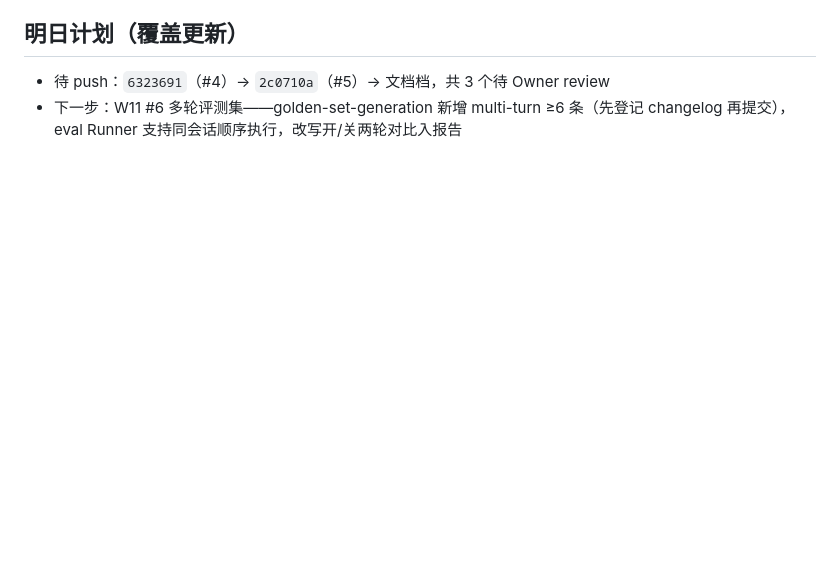
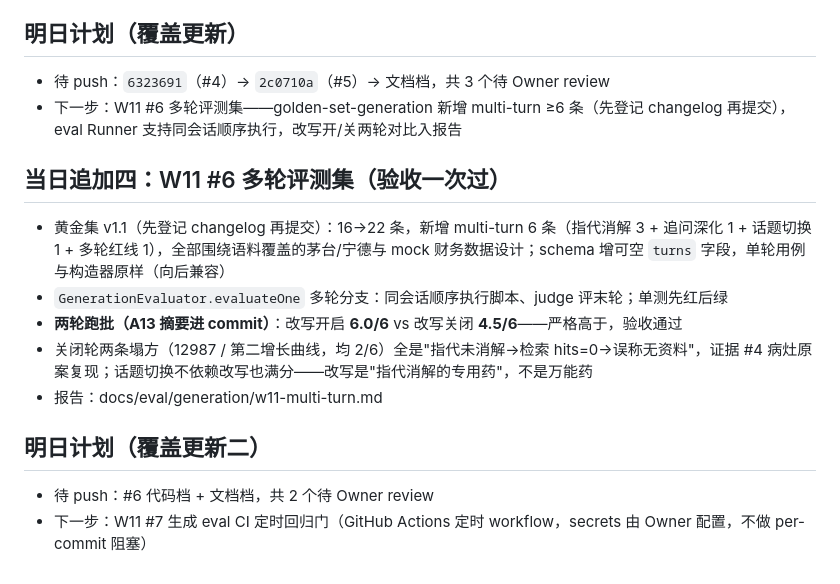
Before and after one commit to GuohuiYin/ai-evolution, a Markdown page: docs/journal/2026-09-14.md, the part around the change. Drawn GitHub-style; blank space fills up the shorter version.

Commit message:
W11 #6 文档档：两轮对比报告 + 计划表打勾 + 周记
- docs/eval/generation/w11-multi-turn.md：改写开/关两轮逐条对照 + 塌方根因 + 三条判读
- w11 计划表 #6 打勾（a78dbde）
- 周记追加四：#6 验收一次过，改写是"指代消解的专用药"

```diff
--- a/docs/journal/2026-09-14.md
+++ b/docs/journal/2026-09-14.md
@@ -45,3 +45,16 @@
 
 - 待 push：`6323691`（#4）→ `2c0710a`（#5）→ 文档档，共 3 个待 Owner review
 - 下一步：W11 #6 多轮评测集——golden-set-generation 新增 multi-turn ≥6 条（先登记 changelog 再提交），eval Runner 支持同会话顺序执行，改写开/关两轮对比入报告
+
+## 当日追加四：W11 #6 多轮评测集（验收一次过）
+
+- 黄金集 v1.1（先登记 changelog 再提交）：16→22 条，新增 multi-turn 6 条（指代消解 3 + 追问深化 1 + 话题切换 1 + 多轮红线 1），全部围绕语料覆盖的茅台/宁德与 mock 财务数据设计；schema 增可空 `turns` 字段，单轮用例与构造器原样（向后兼容）
+- `GenerationEvaluator.evaluateOne` 多轮分支：同会话顺序执行脚本、judge 评末轮；单测先红后绿
+- **两轮跑批（A13 摘要进 commit）**：改写开启 **6.0/6** vs 改写关闭 **4.5/6**——严格高于，验收通过
+- 关闭轮两条塌方（12987 / 第二增长曲线，均 2/6）全是"指代未消解→检索 hits=0→误称无资料"，证据 #4 病灶原案复现；话题切换不依赖改写也满分——改写是"指代消解的专用药"，不是万能药
+- 报告：docs/eval/generation/w11-multi-turn.md
+
+## 明日计划（覆盖更新二）
+
+- 待 push：#6 代码档 + 文档档，共 2 个待 Owner review
+- 下一步：W11 #7 生成 eval CI 定时回归门（GitHub Actions 定时 workflow，secrets 由 Owner 配置，不做 per-commit 阻塞）
```
Also changed, not shown: 2 other files.
